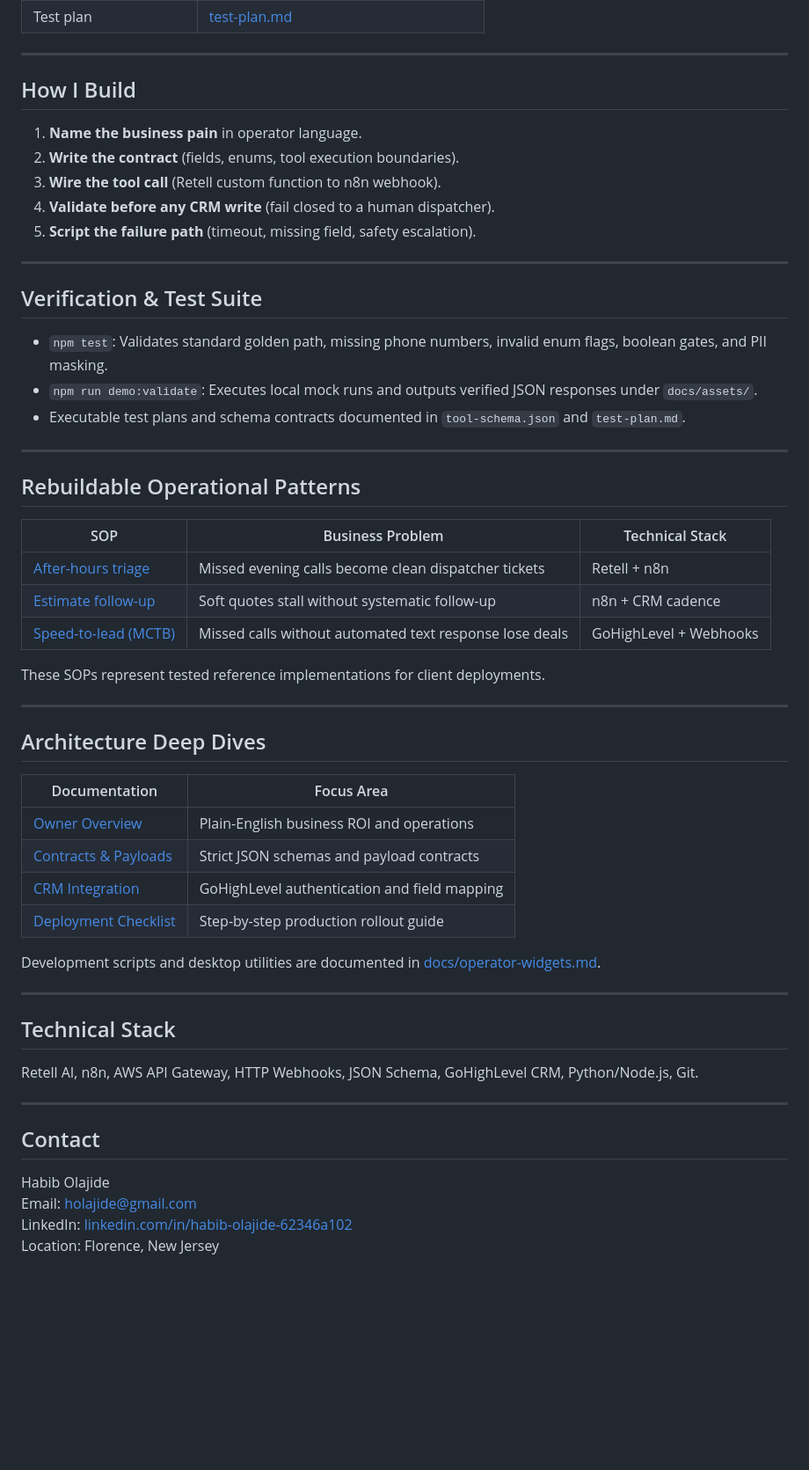
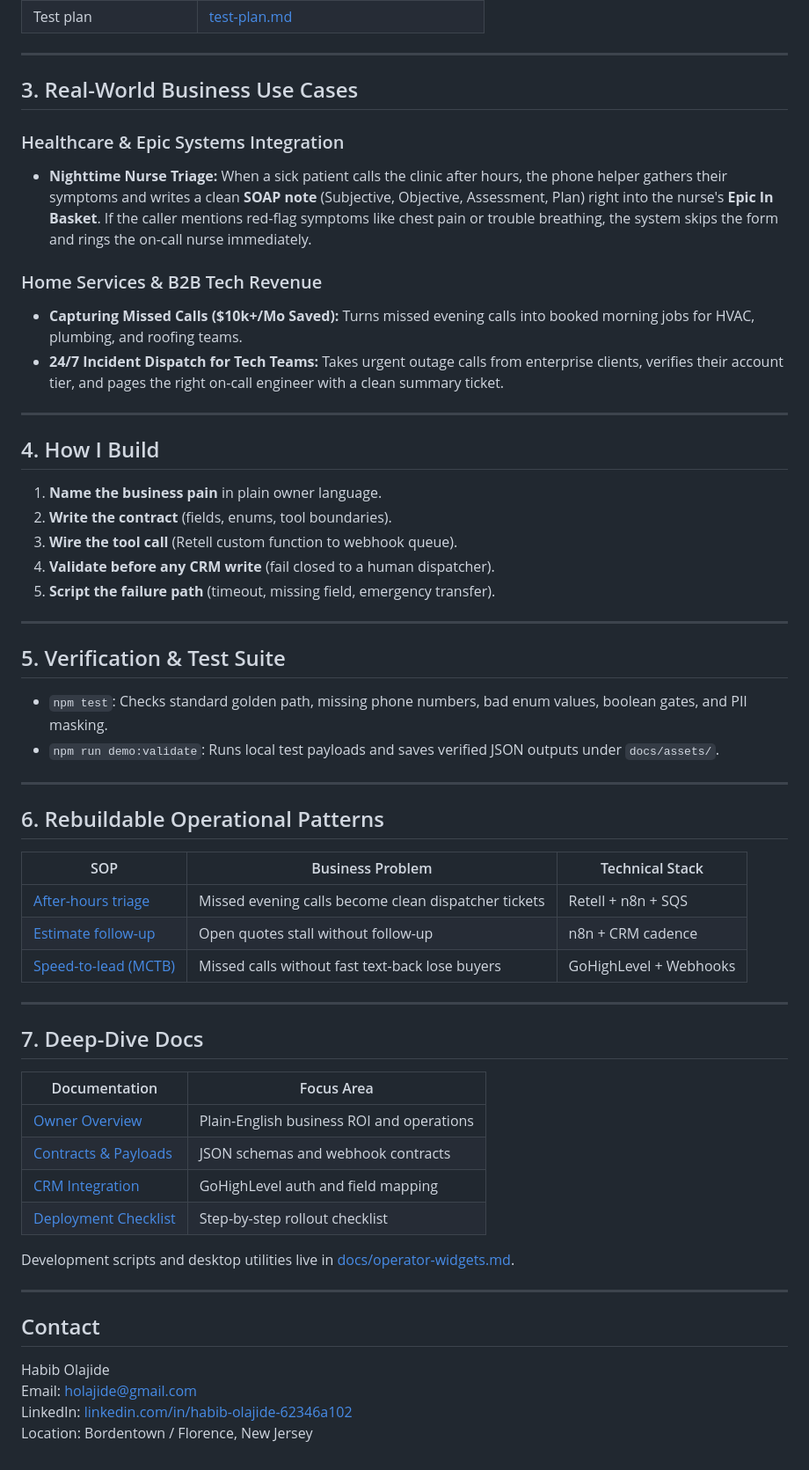
Before and after one commit to indefatigable94/Fluxdwell, a Markdown page: README.md, the part around one of its changes. Shown at 88% size. Drawn GitHub-style; blank space fills up the shorter version.

Commit message:
docs: pair plain-English operator story with balanced AWS & Epic triage synopsis

```diff
--- a/README.md
+++ b/README.md
@@ -41,52 +51,54 @@ Caller
 
 ---
 
-## How I Build
+## 3. Real-World Business Use Cases
 
-1. **Name the business pain** in operator language.
-2. **Write the contract** (fields, enums, tool execution boundaries).
-3. **Wire the tool call** (Retell custom function to n8n webhook).
-4. **Validate before any CRM write** (fail closed to a human dispatcher).
-5. **Script the failure path** (timeout, missing field, safety escalation).
+### Healthcare & Epic Systems Integration
+- **Nighttime Nurse Triage:** When a sick patient calls the clinic after hours, the phone helper gathers their symptoms and writes a clean **SOAP note** (Subjective, Objective, Assessment, Plan) right into the nurse's **Epic In Basket**. If the caller mentions red-flag symptoms like chest pain or trouble breathing, the system skips the form and rings the on-call nurse immediately.
+
+### Home Services & B2B Tech Revenue
+- **Capturing Missed Calls ($10k+/Mo Saved):** Turns missed evening calls into booked morning jobs for HVAC, plumbing, and roofing teams.
+- **24/7 Incident Dispatch for Tech Teams:** Takes urgent outage calls from enterprise clients, verifies their account tier, and pages the right on-call engineer with a clean summary ticket.
 
 ---
 
-## Verification & Test Suite
+## 4. How I Build
 
-- `npm test`: Validates standard golden path, missing phone numbers, invalid enum flags, boolean gates, and PII masking.
-- `npm run demo:validate`: Executes local mock runs and outputs verified JSON responses under `docs/assets/`.
-- Executable test plans and schema contracts documented in `tool-schema.json` and `test-plan.md`.
+1. **Name the business pain** in plain owner language.
+2. **Write the contract** (fields, enums, tool boundaries).
+3. **Wire the tool call** (Retell custom function to webhook queue).
+4. **Validate before any CRM write** (fail closed to a human dispatcher).
+5. **Script the failure path** (timeout, missing field, emergency transfer).
 
 ---
 
-## Rebuildable Operational Patterns
+## 5. Verification & Test Suite
+
+- `npm test`: Checks standard golden path, missing phone numbers, bad enum values, boolean gates, and PII masking.
+- `npm run demo:validate`: Runs local test payloads and saves verified JSON outputs under `docs/assets/`.
+
+---
+
+## 6. Rebuildable Operational Patterns
 
 | SOP | Business Problem | Technical Stack |
 |---|---|---|
-| [After-hours triage](docs/sops/after-hours-triage.md) | Missed evening calls become clean dispatcher tickets | Retell + n8n |
-| [Estimate follow-up](docs/sops/estimate-follow-up.md) | Soft quotes stall without systematic follow-up | n8n + CRM cadence |
-| [Speed-to-lead (MCTB)](docs/speed-to-lead-mctb.md) | Missed calls without automated text response lose deals | GoHighLevel + Webhooks |
-
-These SOPs represent tested reference implementations for client deployments.
+| [After-hours triage](docs/sops/after-hours-triage.md) | Missed evening calls become clean dispatcher tickets | Retell + n8n + SQS |
+| [Estimate follow-up](docs/sops/estimate-follow-up.md) | Open quotes stall without follow-up | n8n + CRM cadence |
+| [Speed-to-lead (MCTB)](docs/speed-to-lead-mctb.md) | Missed calls without fast text-back lose buyers | GoHighLevel + Webhooks |
 
 ---
 
-## Architecture Deep Dives
+## 7. Deep-Dive Docs
 
 | Documentation | Focus Area |
 |---|---|
 | [Owner Overview](docs/plain-english.md) | Plain-English business ROI and operations |
-| [Contracts & Payloads](docs/technical-breakdown.md) | Strict JSON schemas and payload contracts |
-| [CRM Integration](docs/ghl-wiring-summary.md) | GoHighLevel authentication and field mapping |
-| [Deployment Checklist](docs/setup-checklist.md) | Step-by-step production rollout guide |
+| [Contracts & Payloads](docs/technical-breakdown.md) | JSON schemas and webhook contracts |
+| [CRM Integration](docs/ghl-wiring-summary.md) | GoHighLevel auth and field mapping |
+| [Deployment Checklist](docs/setup-checklist.md) | Step-by-step rollout checklist |
 
-Development scripts and desktop utilities are documented in [docs/operator-widgets.md](docs/operator-widgets.md).
-
----
-
-## Technical Stack
-
-Retell AI, n8n, AWS API Gateway, HTTP Webhooks, JSON Schema, GoHighLevel CRM, Python/Node.js, Git.
+Development scripts and desktop utilities live in [docs/operator-widgets.md](docs/operator-widgets.md).
 
 ---
 
@@ -95,4 +107,4 @@ Retell AI, n8n, AWS API Gateway, HTTP Webhooks, JSON Schema, GoHighLevel CRM, Py
 Habib Olajide
 Email: [holajide@gmail.com](mailto:holajide@gmail.com)
 LinkedIn: [linkedin.com/in/habib-olajide-62346a102](https://www.linkedin.com/in/habib-olajide-62346a102/)
-Location: Florence, New Jersey
+Location: Bordentown / Florence, New Jersey
```
Also changed, not shown: other parts of README.md (+21 -11 lines).
